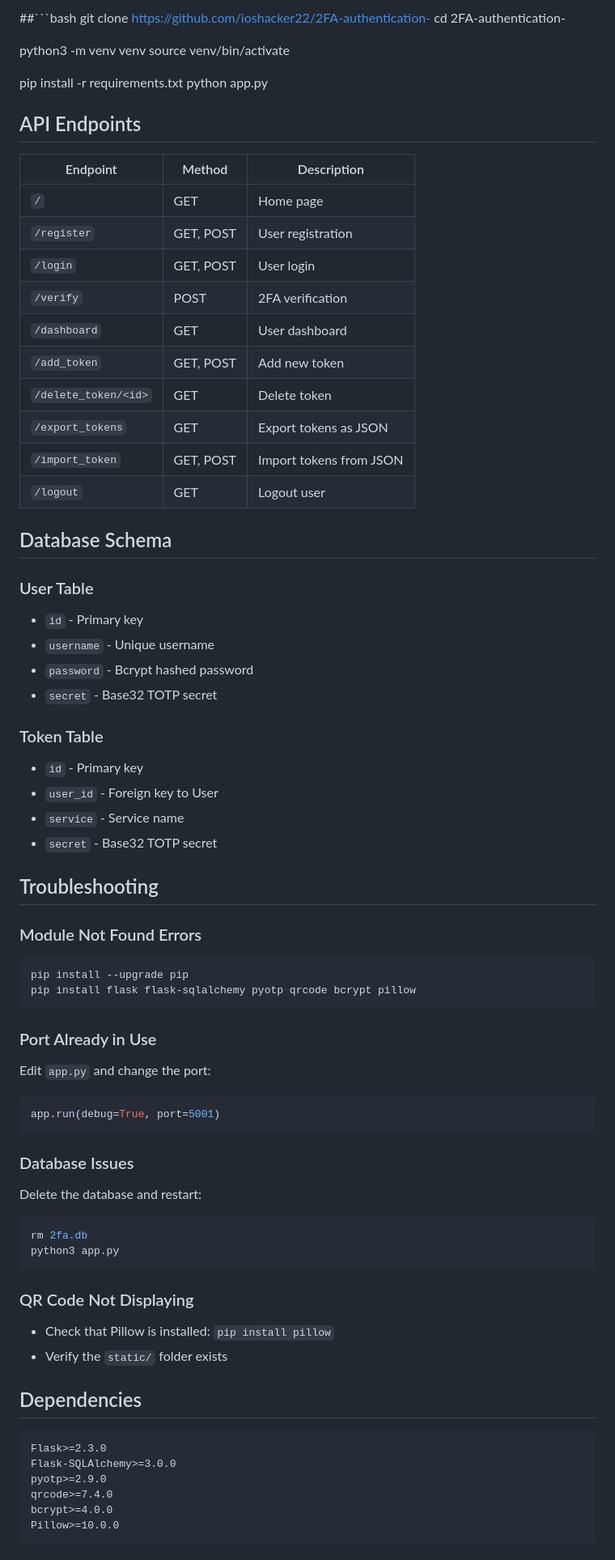
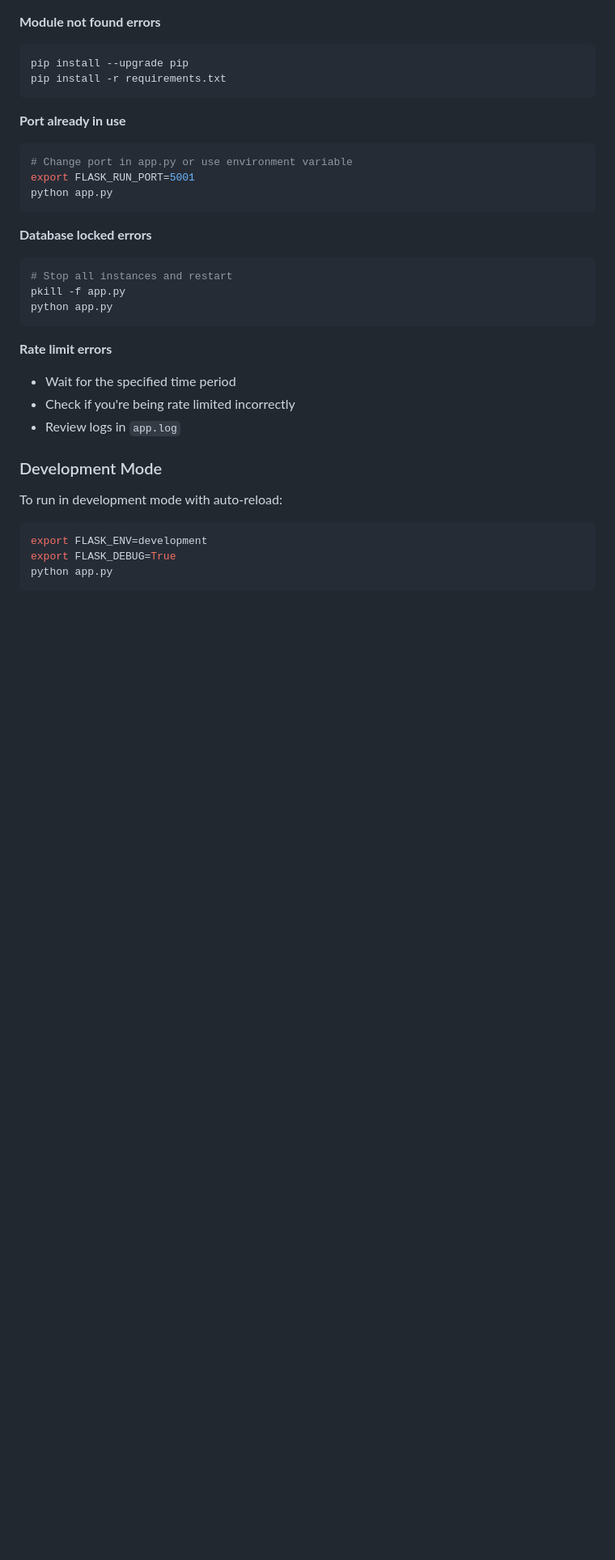
Before and after one commit to ioshacker22/2FA-authentication-, a Markdown page: README.md, the part around one of its changes. Shown at 81% size. Rendered like a GitHub page; blank space fills up the shorter version.

````diff
--- a/README.md
+++ b/README.md
@@ -173,76 +261,35 @@ Home Page → Register → QR Code Scan → Dashboard with Tokens
-##```bash
-git clone https://github.com/ioshacker22/2FA-authentication-
-cd 2FA-authentication-
-
-python3 -m venv venv
-source venv/bin/activate
-
-pip install -r requirements.txt
-python app.py
-
-
-## API Endpoints
-
-| Endpoint | Method | Description |
-|----------|--------|-------------|
-| `/` | GET | Home page |
-| `/register` | GET, POST | User registration |
-| `/login` | GET, POST | User login |
-| `/verify` | POST | 2FA verification |
-| `/dashboard` | GET | User dashboard |
-| `/add_token` | GET, POST | Add new token |
-| `/delete_token/<id>` | GET | Delete token |
-| `/export_tokens` | GET | Export tokens as JSON |
-| `/import_token` | GET, POST | Import tokens from JSON |
-| `/logout` | GET | Logout user |
-
-## Database Schema
-
-### User Table
-- `id` - Primary key
-- `username` - Unique username
-- `password` - Bcrypt hashed password
-- `secret` - Base32 TOTP secret
-
-### Token Table
-- `id` - Primary key
-- `user_id` - Foreign key to User
-- `service` - Service name
-- `secret` - Base32 TOTP secret
-
-## Troubleshooting
-
-### Module Not Found Errors
+**Module not found errors**
 ```bash
 pip install --upgrade pip
-pip install flask flask-sqlalchemy pyotp qrcode bcrypt pillow
+pip install -r requirements.txt
 ```
 
-### Port Already in Use
-Edit `app.py` and change the port:
-```python
-app.run(debug=True, port=5001)
+**Port already in use**
+```bash
+# Change port in app.py or use environment variable
+export FLASK_RUN_PORT=5001
+python app.py
 ```
 
-### Database Issues
-Delete the database and restart:
+**Database locked errors**
 ```bash
-rm 2fa.db
-python3 app.py
+# Stop all instances and restart
+pkill -f app.py
+python app.py
 ```
 
-### QR Code Not Displaying
-- Check that Pillow is installed: `pip install pillow`
-- Verify the `static/` folder exists
+**Rate limit errors**
+- Wait for the specified time period
+- Check if you're being rate limited incorrectly
+- Review logs in `app.log`
 
-## Dependencies
+### Development Mode
 
-```
-Flask>=2.3.0
-Flask-SQLAlchemy>=3.0.0
-pyotp>=2.9.0
-qrcode>=7.4.0
-bcrypt>=4.0.0
-Pillow>=10.0.0
+To run in development mode with auto-reload:
+
+```bash
+export FLASK_ENV=development
+export FLASK_DEBUG=True
+python app.py
 ```
 
````
Also changed, not shown: other parts of README.md (+268 -151 lines).
